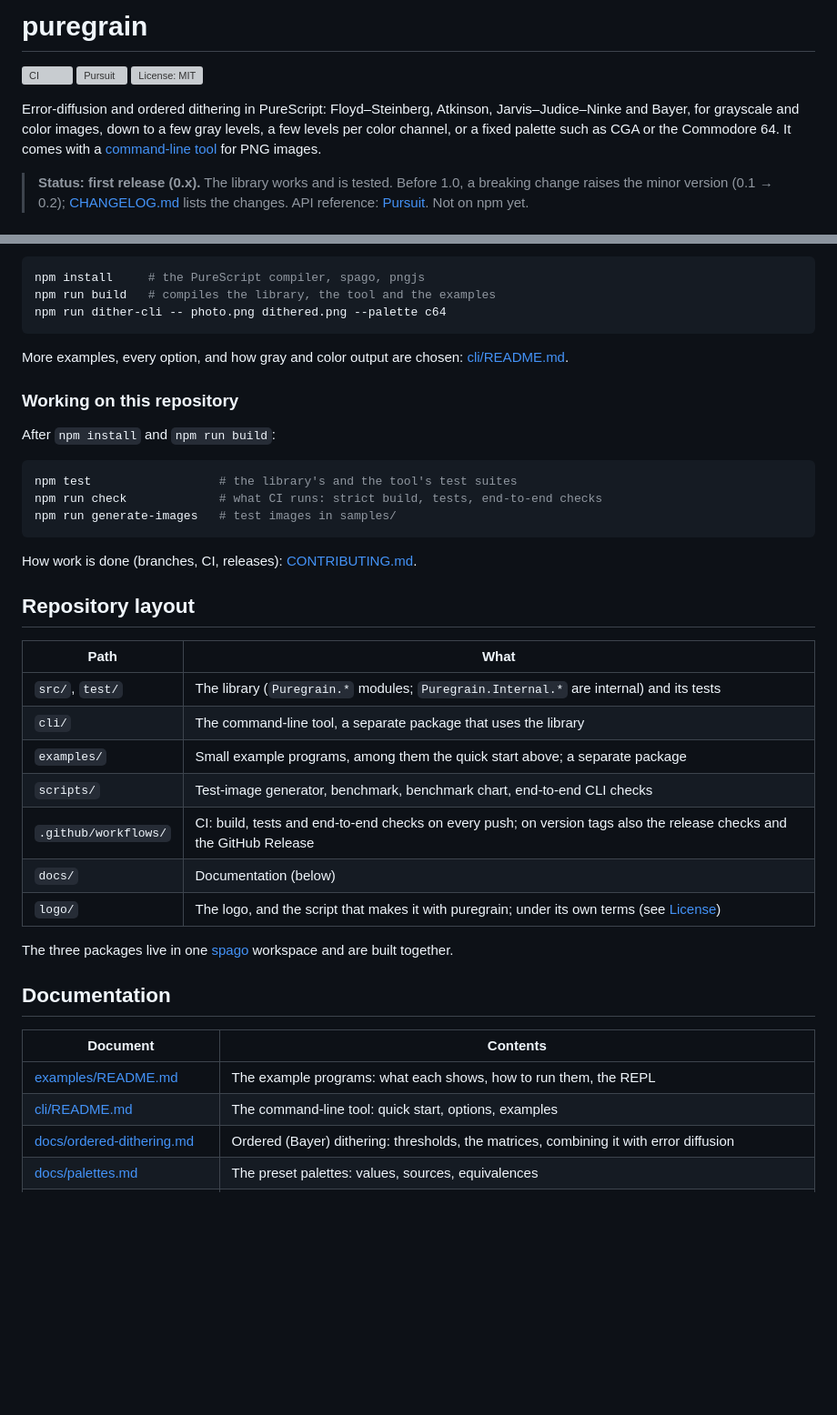
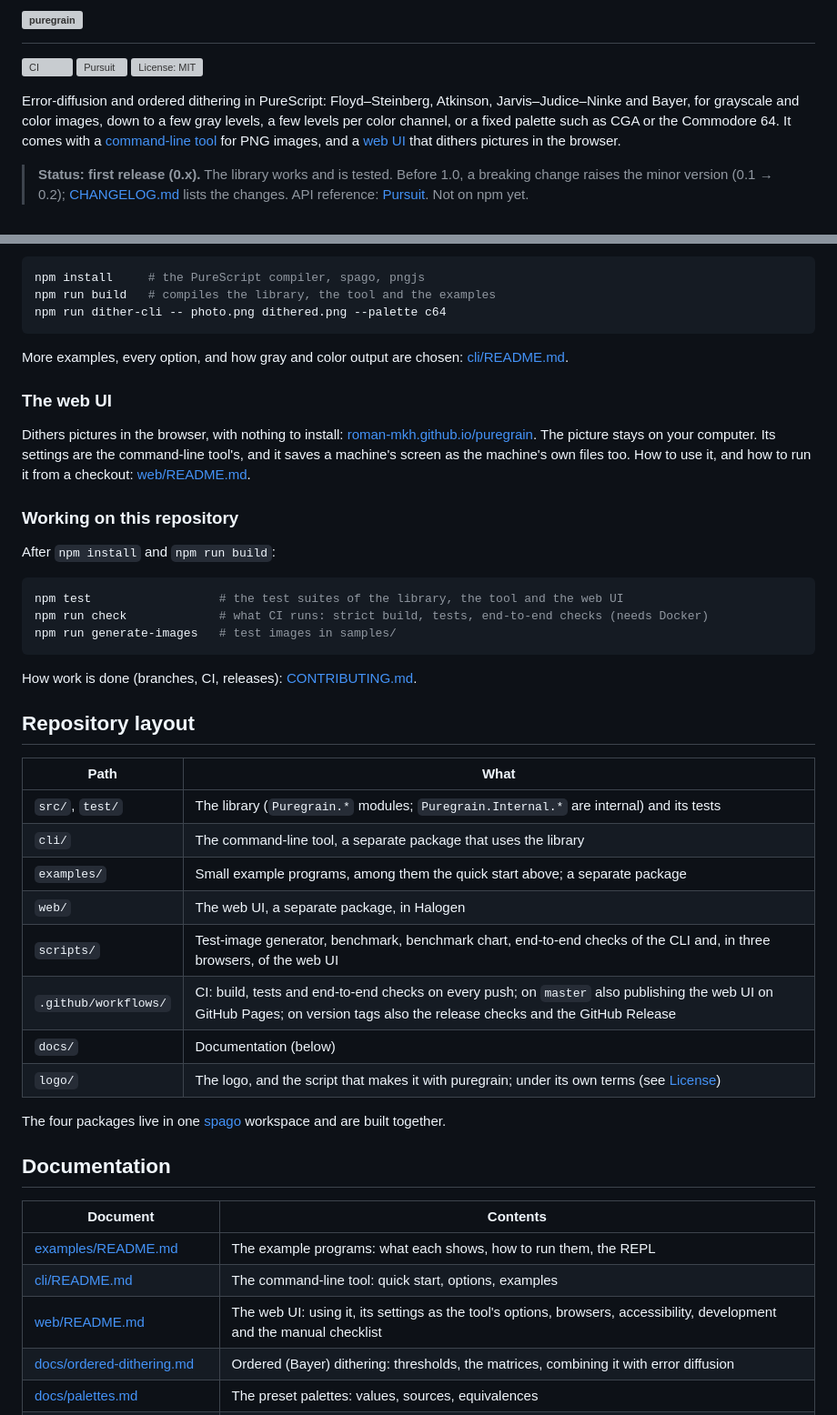
Before and after one commit to roman-mkh/puregrain, a Markdown page: README.md, 2 parts joined by grey strips. Shown at 91% size. GitHub-like rendering; blank space fills up the shorter version; grey boxes are pictures that could not be loaded.

````diff
--- a/README.md
+++ b/README.md
@@ -8,7 +8,9 @@ Error-diffusion and ordered dithering in PureScript: Floyd–Steinberg,
 Atkinson, Jarvis–Judice–Ninke and Bayer, for grayscale and color images,
 down to a few gray levels, a few levels per color channel, or a fixed
 palette such as CGA or the Commodore 64. It comes with a
-[command-line tool](cli/README.md) for PNG images.
+[command-line tool](cli/README.md) for PNG images, and a
+[web UI](https://roman-mkh.github.io/puregrain/) that dithers pictures in
+the browser.
 
 > **Status: first release (0.x).** The library works and is tested.
 > Before 1.0, a breaking change raises the minor version (0.1 → 0.2);
@@ -140,13 +142,22 @@ npm run dither-cli -- photo.png dithered.png --palette c64
 More examples, every option, and how gray and color output are chosen:
 [cli/README.md](cli/README.md).
 
+### The web UI
+
+Dithers pictures in the browser, with nothing to install:
+[roman-mkh.github.io/puregrain](https://roman-mkh.github.io/puregrain/).
+The picture stays on your computer. Its settings are the command-line
+tool's, and it saves a machine's screen as the machine's own files too.
+How to use it, and how to run it from a checkout:
+[web/README.md](web/README.md).
+
 ### Working on this repository
 
 After `npm install` and `npm run build`:
 
 ```bash
-npm test                  # the library's and the tool's test suites
-npm run check             # what CI runs: strict build, tests, end-to-end checks
+npm test                  # the test suites of the library, the tool and the web UI
+npm run check             # what CI runs: strict build, tests, end-to-end checks (needs Docker)
 npm run generate-images   # test images in samples/
 ```
 
@@ -159,12 +170,13 @@ How work is done (branches, CI, releases): [CONTRIBUTING.md](CONTRIBUTING.md).
 | `src/`, `test/` | The library (`Puregrain.*` modules; `Puregrain.Internal.*` are internal) and its tests |
 | `cli/` | The command-line tool, a separate package that uses the library |
 | `examples/` | Small example programs, among them the quick start above; a separate package |
-| `scripts/` | Test-image generator, benchmark, benchmark chart, end-to-end CLI checks |
-| `.github/workflows/` | CI: build, tests and end-to-end checks on every push; on version tags also the release checks and the GitHub Release |
+| `web/` | The web UI, a separate package, in Halogen |
+| `scripts/` | Test-image generator, benchmark, benchmark chart, end-to-end checks of the CLI and, in three browsers, of the web UI |
+| `.github/workflows/` | CI: build, tests and end-to-end checks on every push; on `master` also publishing the web UI on GitHub Pages; on version tags also the release checks and the GitHub Release |
 | `docs/` | Documentation (below) |
 | `logo/` | The logo, and the script that makes it with puregrain; under its own terms (see [License](#license)) |
 
-The three packages live in one [spago](https://github.com/purescript/spago)
+The four packages live in one [spago](https://github.com/purescript/spago)
 workspace and are built together.
 
 ## Documentation
@@ -173,6 +185,7 @@ workspace and are built together.
 |---|---|
 | [examples/README.md](examples/README.md) | The example programs: what each shows, how to run them, the REPL |
 | [cli/README.md](cli/README.md) | The command-line tool: quick start, options, examples |
+| [web/README.md](web/README.md) | The web UI: using it, its settings as the tool's options, browsers, accessibility, development and the manual checklist |
 | [docs/ordered-dithering.md](docs/ordered-dithering.md) | Ordered (Bayer) dithering: thresholds, the matrices, combining it with error diffusion |
 | [docs/palettes.md](docs/palettes.md) | The preset palettes: values, sources, equivalences |
 | [docs/machine-screens/](docs/machine-screens/README.md) | Machine screens: dithering with cells, which mode for which picture; one page per machine, the ZX Spectrum and the Commodore 64 |
````
Also changed, not shown: other parts of README.md (+1 -1 lines), CLAUDE.md (+3 -0 lines), web/ROADMAP.md (+12 -8 lines).
